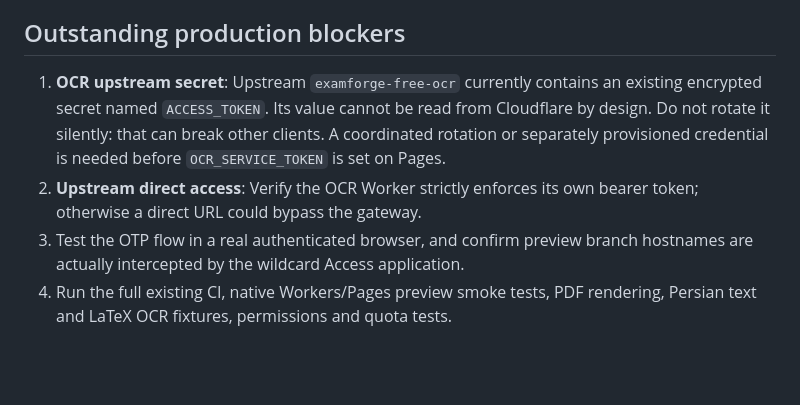
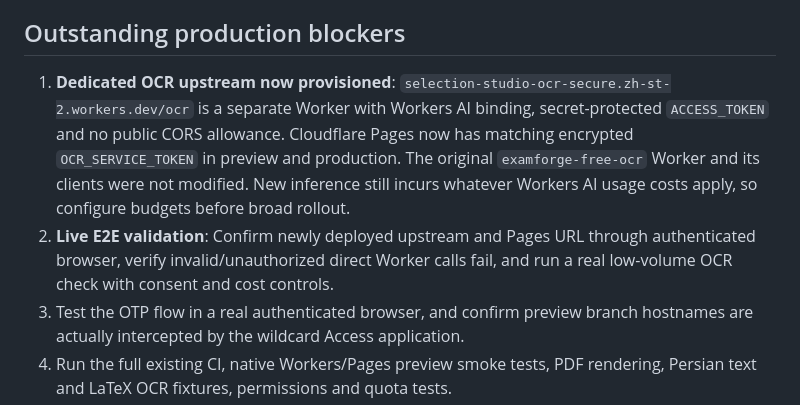
Before and after one commit to mrst10578/Selection-Studio, a Markdown page: cloudflare/README.md, the part around the change. Drawn GitHub-style; blank space fills up the shorter version.

Commit message:
docs: document dedicated OCR Worker and resolved shared-secret blocker

```diff
--- a/cloudflare/README.md
+++ b/cloudflare/README.md
@@ -22,8 +22,8 @@
 
 ## Outstanding production blockers
 
-1. **OCR upstream secret**: Upstream `examforge-free-ocr` currently contains an existing encrypted secret named `ACCESS_TOKEN`. Its value cannot be read from Cloudflare by design. Do not rotate it silently: that can break other clients. A coordinated rotation or separately provisioned credential is needed before `OCR_SERVICE_TOKEN` is set on Pages.
-2. **Upstream direct access**: Verify the OCR Worker strictly enforces its own bearer token; otherwise a direct URL could bypass the gateway.
+1. **Dedicated OCR upstream now provisioned**: `selection-studio-ocr-secure.zh-st-2.workers.dev/ocr` is a separate Worker with Workers AI binding, secret-protected `ACCESS_TOKEN` and no public CORS allowance. Cloudflare Pages now has matching encrypted `OCR_SERVICE_TOKEN` in preview and production. The original `examforge-free-ocr` Worker and its clients were not modified. New inference still incurs whatever Workers AI usage costs apply, so configure budgets before broad rollout.
+2. **Live E2E validation**: Confirm newly deployed upstream and Pages URL through authenticated browser, verify invalid/unauthorized direct Worker calls fail, and run a real low-volume OCR check with consent and cost controls.
 3. Test the OTP flow in a real authenticated browser, and confirm preview branch hostnames are actually intercepted by the wildcard Access application.
 4. Run the full existing CI, native Workers/Pages preview smoke tests, PDF rendering, Persian text and LaTeX OCR fixtures, permissions and quota tests.
 5. Configure operational notifications, audit pruning (30-day suggested retention), AI cost controls and a rollback rehearsal. Periodic pruning SQL is in the schema comments.
```
